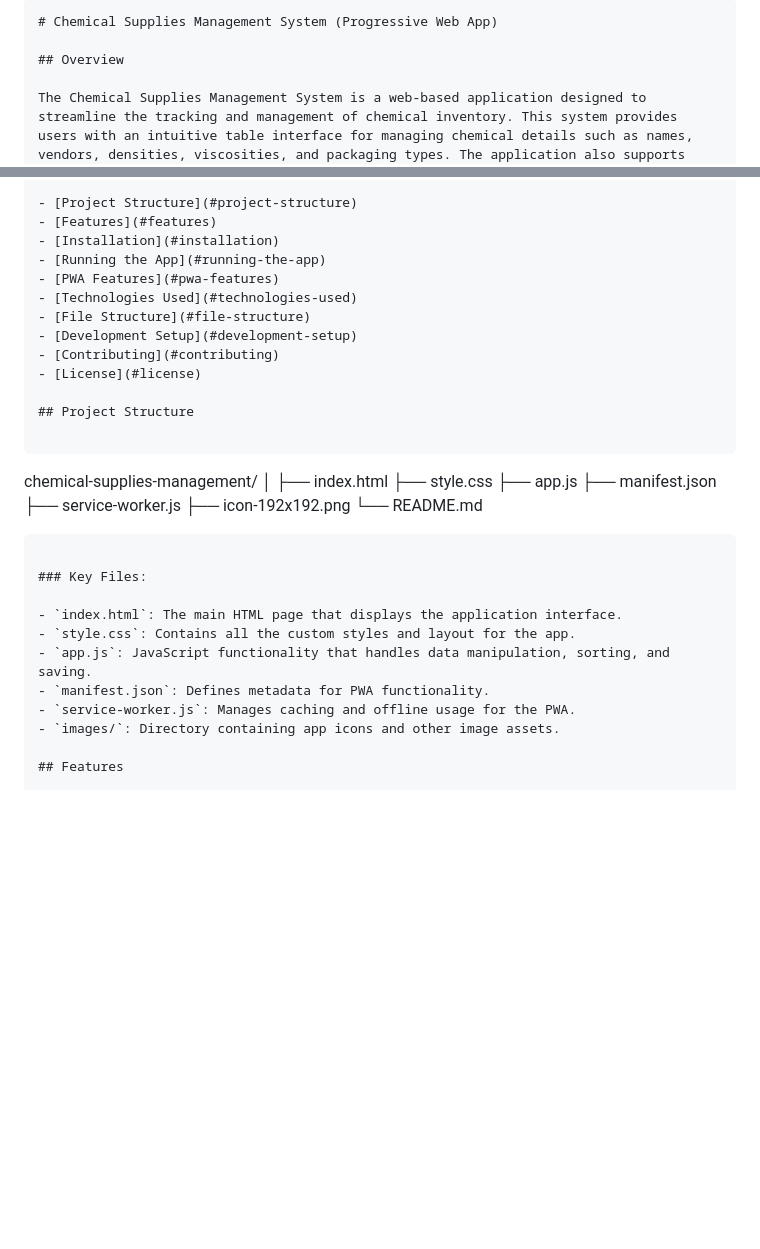
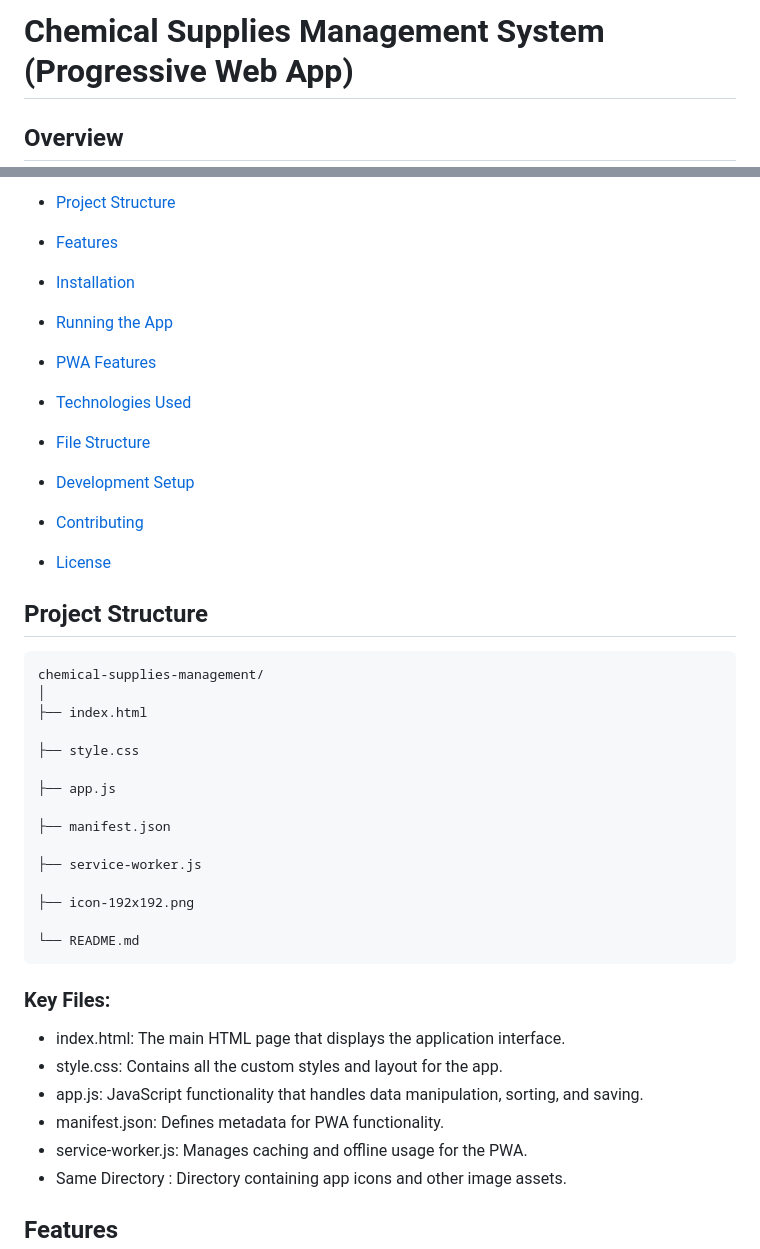
Before and after one commit to Alok345/iit_vlab, a Markdown page: README.md, 2 parts joined by grey strips. GitHub-like rendering; blank space fills up the shorter version.

````diff
--- a/README.md
+++ b/README.md
@@ -1,6 +1,6 @@
 
 
-```markdown
+
 # Chemical Supplies Management System (Progressive Web App)
 
 ## Overview
@@ -21,14 +21,23 @@ The Chemical Supplies Management System is a web-based application designed to s
 ## Table of Contents
 
 - [Project Structure](#project-structure)
+
 - [Features](#features)
+
 - [Installation](#installation)
+
 - [Running the App](#running-the-app)
+
 - [PWA Features](#pwa-features)
+
 - [Technologies Used](#technologies-used)
+
 - [File Structure](#file-structure)
+
 - [Development Setup](#development-setup)
+
 - [Contributing](#contributing)
+
 - [License](#license)
 
 ## Project Structure
@@ -37,22 +46,28 @@ The Chemical Supplies Management System is a web-based application designed to s
 chemical-supplies-management/
 │
 ├── index.html
+
 ├── style.css
+
 ├── app.js
+
 ├── manifest.json
+
 ├── service-worker.js
+
 ├── icon-192x192.png
+
 └── README.md
 ```
 
 ### Key Files:
 
-- `index.html`: The main HTML page that displays the application interface.
-- `style.css`: Contains all the custom styles and layout for the app.
-- `app.js`: JavaScript functionality that handles data manipulation, sorting, and saving.
-- `manifest.json`: Defines metadata for PWA functionality.
-- `service-worker.js`: Manages caching and offline usage for the PWA.
-- `images/`: Directory containing app icons and other image assets.
+- index.html: The main HTML page that displays the application interface.
+- style.css: Contains all the custom styles and layout for the app.
+- app.js: JavaScript functionality that handles data manipulation, sorting, and saving.
+- manifest.json: Defines metadata for PWA functionality.
+- service-worker.js: Manages caching and offline usage for the PWA.
+- Same Directory : Directory containing app icons and other image assets.
 
 ## Features
 
````
Also changed, not shown: other parts of README.md (+7 -1 lines).
